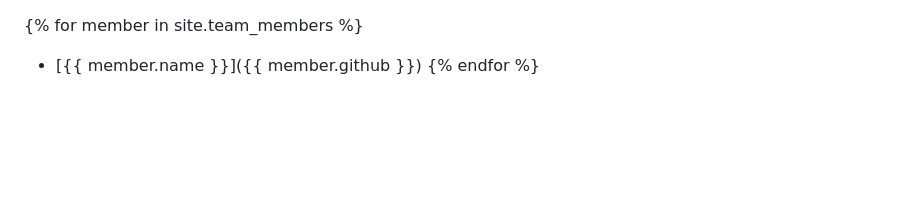
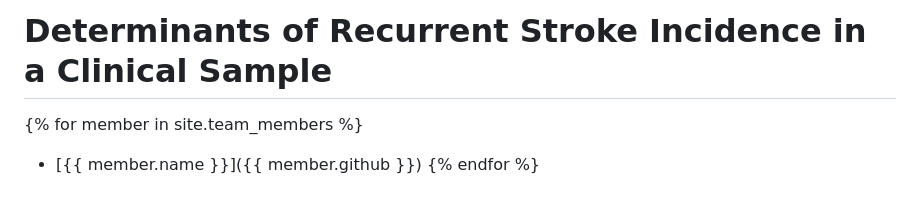
Before and after one commit to Mattr5541/DATA-621-Final-Project, a Markdown page: README.md, the part around the change. Drawn GitHub-style; blank space fills up the shorter version.

```diff
--- a/README.md
+++ b/README.md
@@ -1,3 +1,4 @@
+# Determinants of Recurrent Stroke Incidence in a Clinical Sample
 
 {% for member in site.team_members %}
 - [{{ member.name }}]({{ member.github }})
```
